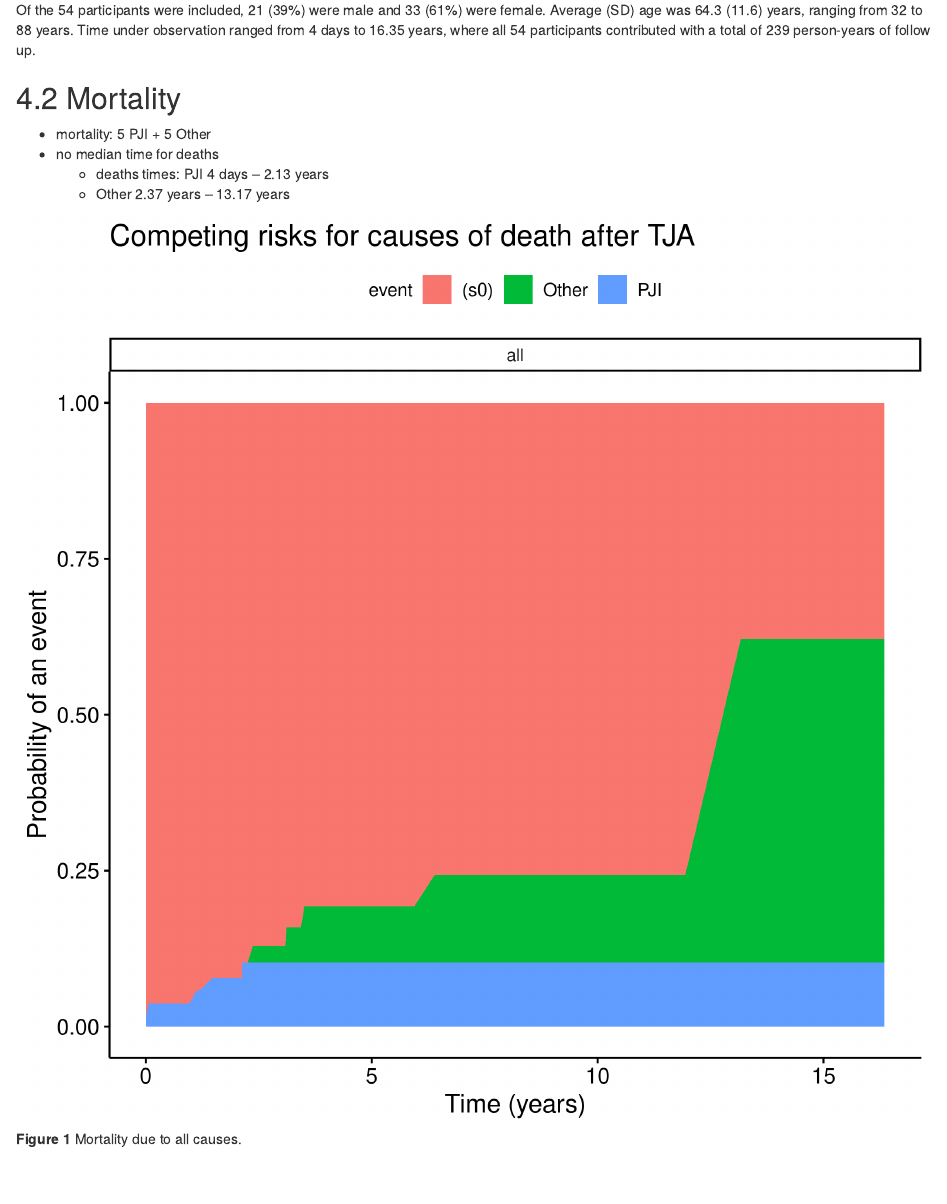
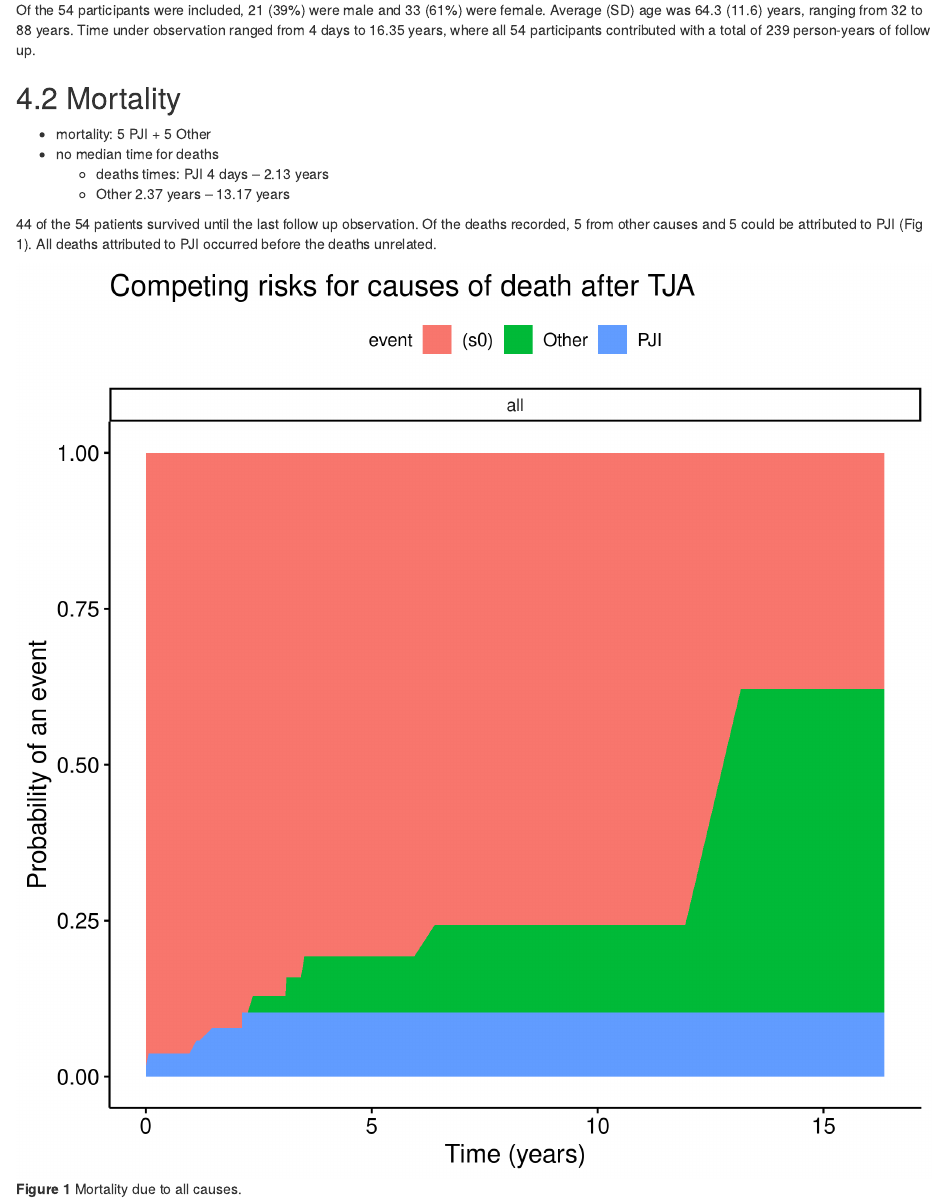
Before and after one commit to philsf-biostat/SAR-2021-001-LT, an R Markdown document (report/analise_dados_LT_2021-v01.Rmd): the page in a window 1100 px wide, from 2530 px down. Rendered offline with R 4.5, knitr and Pandoc, with nearby package versions; some code elsewhere in the file could not run offline.

Commit message:
mortality overall

```diff
--- a/report/analise_dados_LT_2021-v01.Rmd
+++ b/report/analise_dados_LT_2021-v01.Rmd
@@ -179,6 +179,10 @@ Time under observation ranged from 4 days to 16.35 years, where all 54 participa
   - deaths times: PJI 4 days -- 2.13 years
   - Other 2.37 years -- 13.17 years
 
+44 of the 54 patients survived until the last follow up observation.
+Of the deaths recorded, 5 from other causes and 5 could be attributed to PJI (Fig 1).
+All deaths attributed to PJI occurred before the deaths unrelated.
+
 ![](../figures/death_all.png)
 **Figure 1** Mortality due to all causes.
 
```
Also changed, not shown: report/analise_dados_LT_2021-v01.md.
